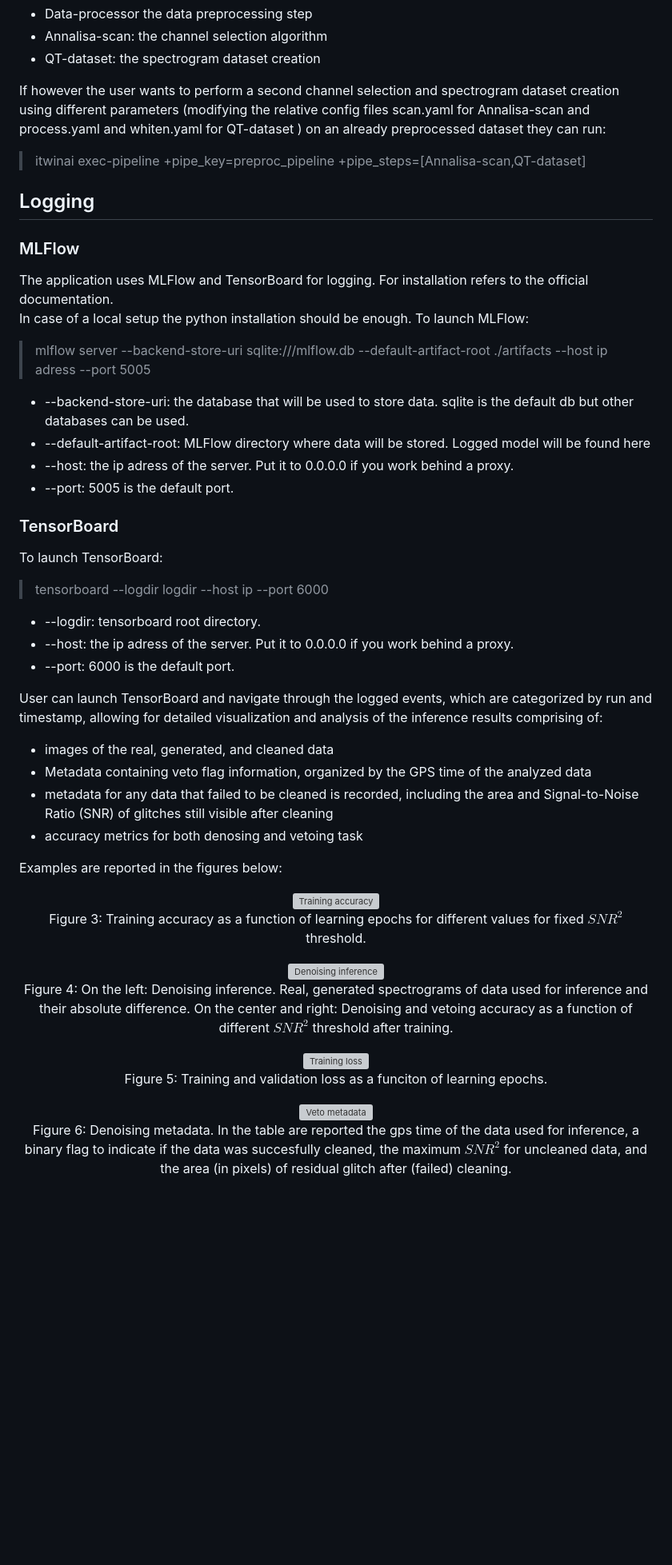
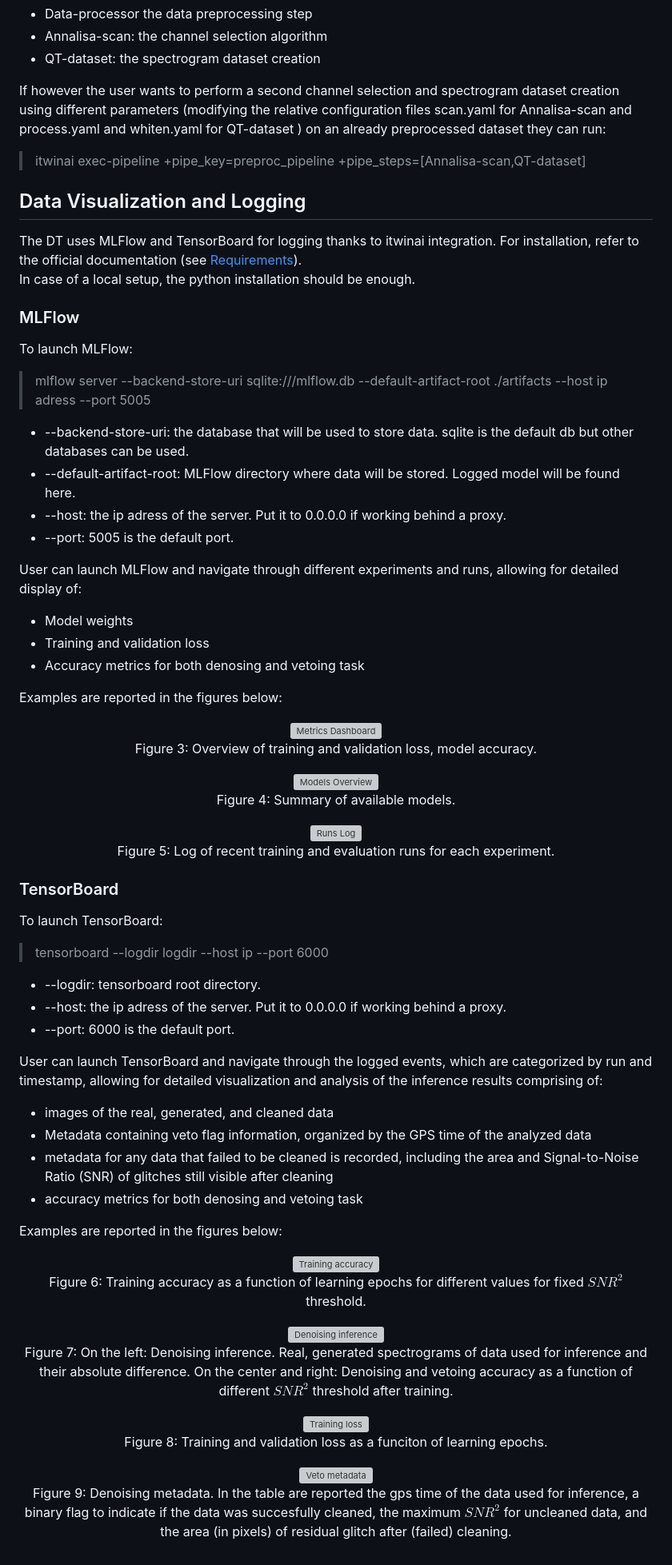
Before and after one commit to interTwin-eu/DT-Virgo-dags, a Markdown page: Final_Release/README.md, the part around one of its changes. Shown at 80% size. Drawn GitHub-style; blank space fills up the shorter version; grey boxes are pictures that could not be loaded.

```diff
--- a/Final_Release/README.md
+++ b/Final_Release/README.md
@@ -166,23 +166,49 @@ will execute the following steps, (see [config.yaml](https://github.com/interTwi
 - Annalisa-scan: the channel selection algorithm
 - QT-dataset: the spectrogram dataset creation
 
-If however the user wants to perform a second channel selection and spectrogram dataset creation using different parameters (modifying the relative config files scan.yaml for Annalisa-scan and process.yaml and whiten.yaml for QT-dataset ) on an already preprocessed dataset they can run:
+If however the user wants to perform a second channel selection and spectrogram dataset creation using different parameters (modifying the relative configuration files scan.yaml for Annalisa-scan and process.yaml and whiten.yaml for QT-dataset ) on an already preprocessed dataset they can run:
 
 > itwinai exec-pipeline +pipe_key=preproc_pipeline +pipe_steps=[Annalisa-scan,QT-dataset]
 
-## Logging
+## Data Visualization and Logging
+The DT uses MLFlow and TensorBoard for logging thanks to itwinai integration. For installation, refer to the official documentation (see [Requirements](#requirements)). <br>
+In case of a local setup, the python installation should be enough.
 
 ### MLFlow
 
-The application uses MLFlow and TensorBoard for logging. For installation refers to the official documentation. <br>
-In case of a local setup the python installation should be enough. To launch MLFlow:
+To launch MLFlow:
 
 > mlflow server --backend-store-uri sqlite:///mlflow.db --default-artifact-root ./artifacts --host ip adress --port 5005
 
-- --backend-store-uri: the database that will be used to store data. sqlite is the default db but other databases can  be used.
-- --default-artifact-root: MLFlow directory where data will be stored. Logged model will be found here
-- --host: the ip adress of the server. Put it to 0.0.0.0 if you work behind a proxy.
+- --backend-store-uri: the database that will be used to store data. sqlite is the default db but other databases can be used.
+- --default-artifact-root: MLFlow directory where data will be stored. Logged model will be found here.
+- --host: the ip adress of the server. Put it to 0.0.0.0 if working behind a proxy.
 - --port: 5005 is the default port.
+
+User can launch MLFlow and navigate through different experiments and runs, allowing for detailed display of:
+-  Model weights
+-  Training and validation loss
+-  Accuracy metrics for both denosing and vetoing task
+
+Examples are reported in the figures below:
+<p align="center">
+  <img src="https://github.com/user-attachments/assets/52a24031-5b0c-4919-8e77-ff93118c6672" alt="Metrics Dashboard">
+  <br>
+  Figure 3: Overview of training and validation loss, model accuracy.
+</p>
+
+<p align="center">
+  <img src="https://github.com/user-attachments/assets/494063a7-cd51-4b62-bd2e-23f545ee74ce" alt="Models Overview">
+  <br>
+  Figure 4: Summary of available models.
+</p>
+
+<p align="center">
+  <img src="https://github.com/user-attachments/assets/bf8fd17b-76ab-45d4-9181-2002445cf4c4" alt="Runs Log">
+  <br>
+  Figure 5: Log of recent training and evaluation runs for each experiment.
+</p>
+
 
 ### TensorBoard
 
@@ -191,7 +217,7 @@ To launch TensorBoard:
 > tensorboard --logdir logdir --host ip --port 6000
 
 - --logdir: tensorboard root directory.
-- --host: the ip adress of the server. Put it to 0.0.0.0 if you work behind a proxy.
+- --host: the ip adress of the server. Put it to 0.0.0.0 if working behind a proxy.
 - --port: 6000 is the default port.
 
 User can launch TensorBoard and navigate through the logged events, which are categorized by run and timestamp, allowing for detailed visualization and analysis of the inference results comprising of:
@@ -205,24 +231,24 @@ Examples are reported in the figures below:
 <p align="center">
   <img src="https://github.com/user-attachments/assets/13b645f5-1ce8-415d-8eb0-f9ca45d70eeb" alt="Training accuracy">
   <br>
-  Figure 3: Training accuracy as a function of learning epochs for different values for fixed $SNR^2$ threshold.
+  Figure 6: Training accuracy as a function of learning epochs for different values for fixed $SNR^2$ threshold.
 </p>
 
 <p align="center">
   <img src="https://github.com/user-attachments/assets/a7d37a27-4f58-47a3-8635-7ee422c29b1f" alt="Denoising inference">
   <br>
-  Figure 4: On the left: Denoising inference. Real, generated spectrograms of data used for inference and their absolute difference.
+  Figure 7: On the left: Denoising inference. Real, generated spectrograms of data used for inference and their absolute difference.
 On the center and right: Denoising and vetoing accuracy as a function of different $SNR^2$ threshold after training.
 </p>
 
 <p align="center">
   <img src="https://github.com/user-attachments/assets/ed0d994e-0903-48de-ab5e-cdee1978ad77" alt="Training loss">
   <br>
-  Figure 5: Training and validation loss as a funciton of learning epochs.
+  Figure 8: Training and validation loss as a funciton of learning epochs.
 </p>
 
 <p align="center">
   <img src="https://github.com/user-attachments/assets/884447df-25b0-41bc-8fb7-4f616e670581" alt="Veto metadata">
   <br>
-  Figure 6: Denoising metadata. In the table are reported the gps time of the data used for inference, a binary flag to indicate if the data was succesfully cleaned, the maximum $SNR^2$ for uncleaned data, and the area (in pixels) of residual glitch after (failed) cleaning.
+  Figure 9: Denoising metadata. In the table are reported the gps time of the data used for inference, a binary flag to indicate if the data was succesfully cleaned, the maximum $SNR^2$ for uncleaned data, and the area (in pixels) of residual glitch after (failed) cleaning.
 </p>
```
Also changed, not shown: other parts of Final_Release/README.md (+2 -2 lines).
